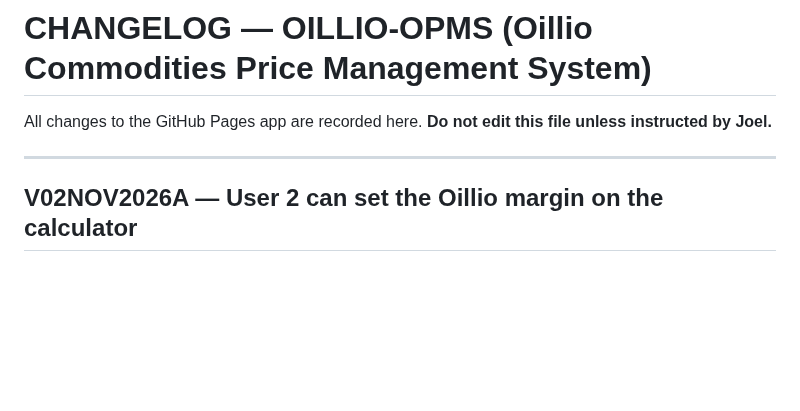
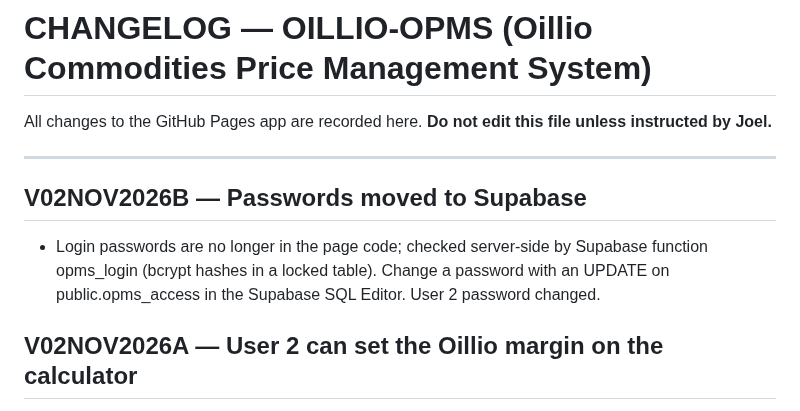
Before and after one commit to Oillio-Commodities/OILLIO-OPMS, a Markdown page: CHANGELOG.md, the part around the change. GitHub-like rendering; blank space fills up the shorter version.

Commit message:
Changelog: passwords moved to Supabase
Co-Authored-By: Claude Sonnet 5.5 <noreply@anthropic.com>
Claude-Session: https://claude.ai/code/session_01EUGmsGGfNfMeKhRGqjTknc

```diff
--- a/CHANGELOG.md
+++ b/CHANGELOG.md
@@ -4,6 +4,9 @@ All changes to the GitHub Pages app are recorded here.
 **Do not edit this file unless instructed by Joel.**
 
 ---
+
+## V02NOV2026B — Passwords moved to Supabase
+- Login passwords are no longer in the page code; checked server-side by Supabase function opms_login (bcrypt hashes in a locked table). Change a password with an UPDATE on public.opms_access in the Supabase SQL Editor. User 2 password changed.
 
 ## V02NOV2026A — User 2 can set the Oillio margin on the calculator
 - The Margin (%) field on the calculator (Step 3) is now visible to User 2 (additive stays hidden). Minimum 2.5%, same as the supplier pages and Dairies; below that it snaps back to 2.5%. Starts at 2.5% for User 2.
```
